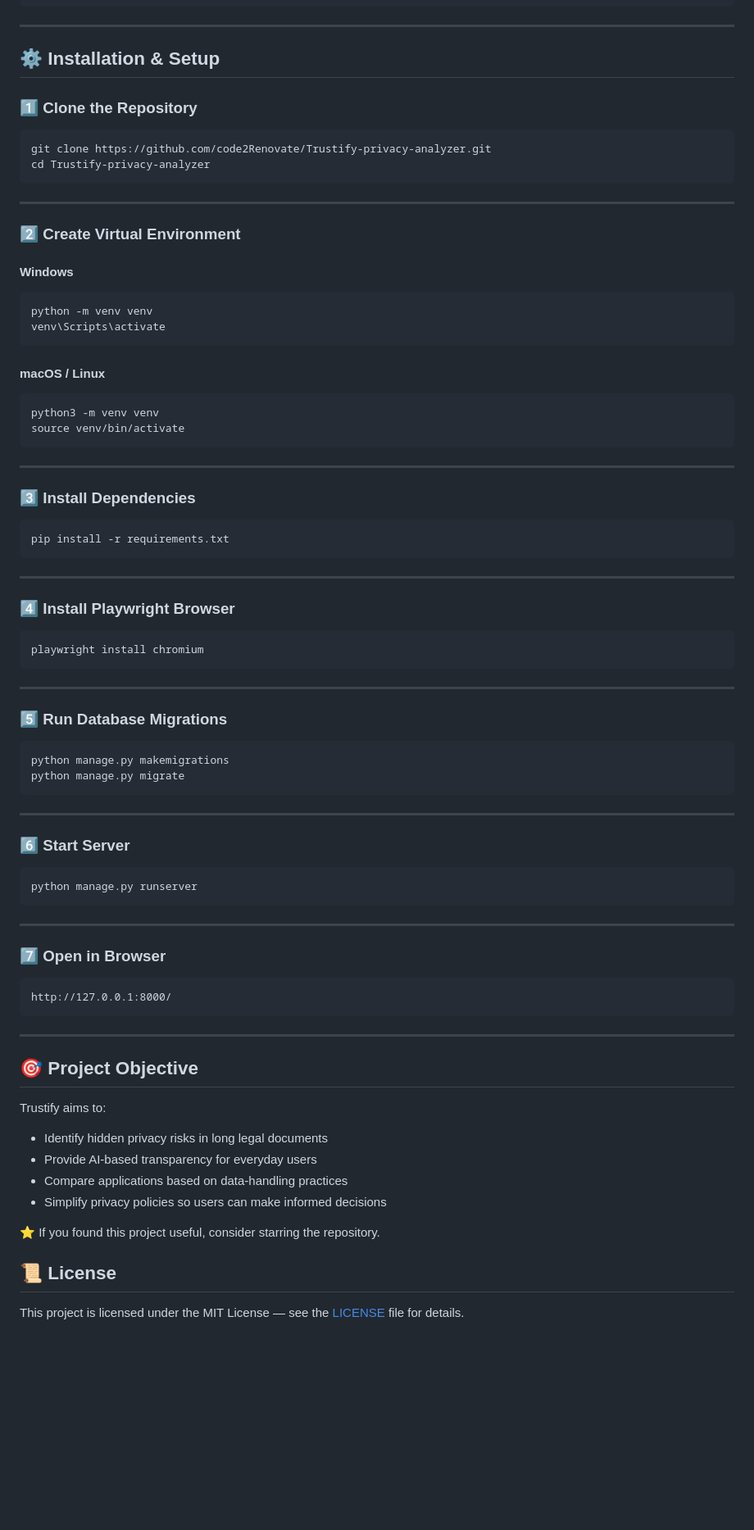
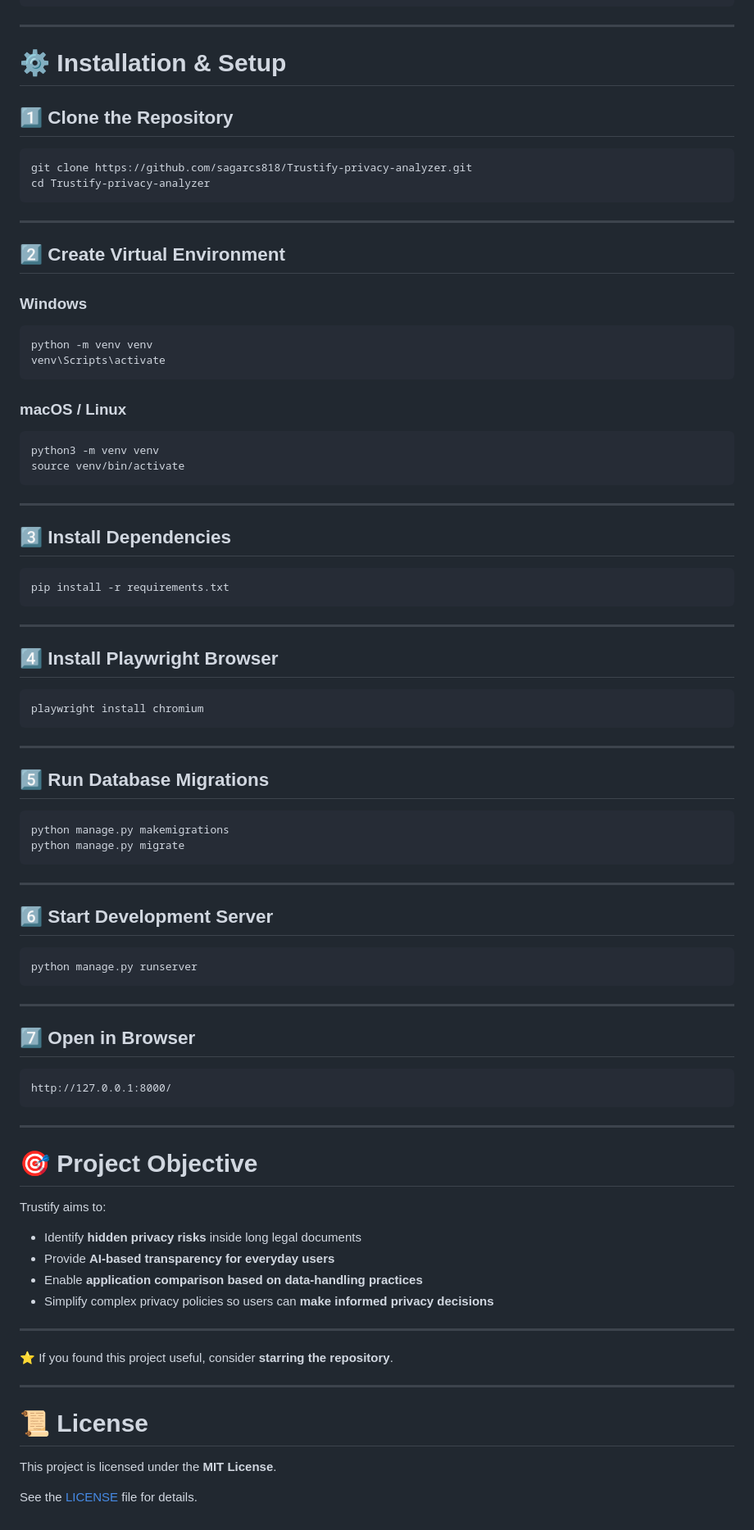
Before and after one commit to sagarcs818/Trustify-privacy-analyzer, a Markdown page: README.md, the part around one of its changes. Shown at 82% size. Drawn GitHub-style; blank space fills up the shorter version.

````diff
--- a/README.md
+++ b/README.md
@@ -165,26 +191,28 @@ TRUSTIFY-PRIVACY-ANALYZER/
 
 ---
 
-## ⚙️ Installation & Setup
+# ⚙️ Installation & Setup
 
-### 1️⃣ Clone the Repository
+## 1️⃣ Clone the Repository
 
 ```bash
-git clone https://github.com/code2Renovate/Trustify-privacy-analyzer.git
+git clone https://github.com/sagarcs818/Trustify-privacy-analyzer.git
 cd Trustify-privacy-analyzer
 ```
 
 ---
 
-### 2️⃣ Create Virtual Environment
+## 2️⃣ Create Virtual Environment
 
-#### Windows
+### Windows
+
 ```bash
 python -m venv venv
 venv\Scripts\activate
 ```
 
-#### macOS / Linux
+### macOS / Linux
+
 ```bash
 python3 -m venv venv
 source venv/bin/activate
@@ -192,7 +220,7 @@ source venv/bin/activate
 
 ---
 
-### 3️⃣ Install Dependencies
+## 3️⃣ Install Dependencies
 
 ```bash
 pip install -r requirements.txt
@@ -200,7 +228,7 @@ pip install -r requirements.txt
 
 ---
 
-### 4️⃣ Install Playwright Browser
+## 4️⃣ Install Playwright Browser
 
 ```bash
 playwright install chromium
@@ -208,7 +236,7 @@ playwright install chromium
 
 ---
 
-### 5️⃣ Run Database Migrations
+## 5️⃣ Run Database Migrations
 
 ```bash
 python manage.py makemigrations
@@ -217,7 +245,7 @@ python manage.py migrate
 
 ---
 
-### 6️⃣ Start Server
+## 6️⃣ Start Development Server
 
 ```bash
 python manage.py runserver
@@ -225,7 +253,7 @@ python manage.py runserver
 
 ---
 
-### 7️⃣ Open in Browser
+## 7️⃣ Open in Browser
 
 ```
 http://127.0.0.1:8000/
@@ -233,14 +261,23 @@ http://127.0.0.1:8000/
 
 ---
 
-## 🎯 Project Objective
+# 🎯 Project Objective
+
 Trustify aims to:
-- Identify hidden privacy risks in long legal documents
-- Provide AI-based transparency for everyday users
-- Compare applications based on data-handling practices
-- Simplify privacy policies so users can make informed decisions
 
-⭐ If you found this project useful, consider starring the repository.
+* Identify **hidden privacy risks** inside long legal documents
+* Provide **AI-based transparency for everyday users**
+* Enable **application comparison based on data-handling practices**
+* Simplify complex privacy policies so users can **make informed privacy decisions**
 
-## 📜 License
-This project is licensed under the MIT License — see the [LICENSE](LICENSE) file for details.
+---
+
+⭐ If you found this project useful, consider **starring the repository**.
+
+---
+
+# 📜 License
+
+This project is licensed under the **MIT License**.
+
+See the [LICENSE](LICENSE) file for details.
````
Also changed, not shown: other parts of README.md (+73 -47 lines).
